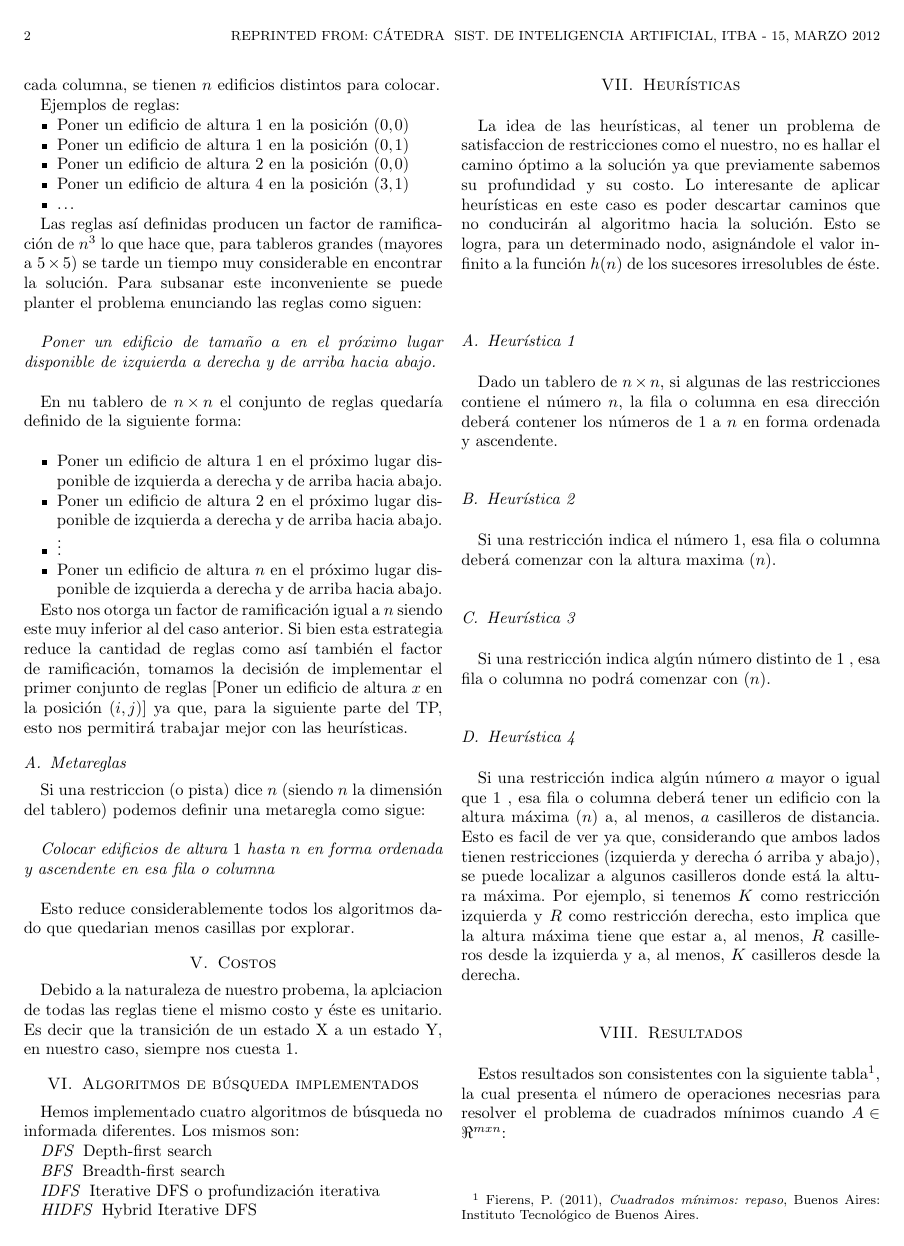
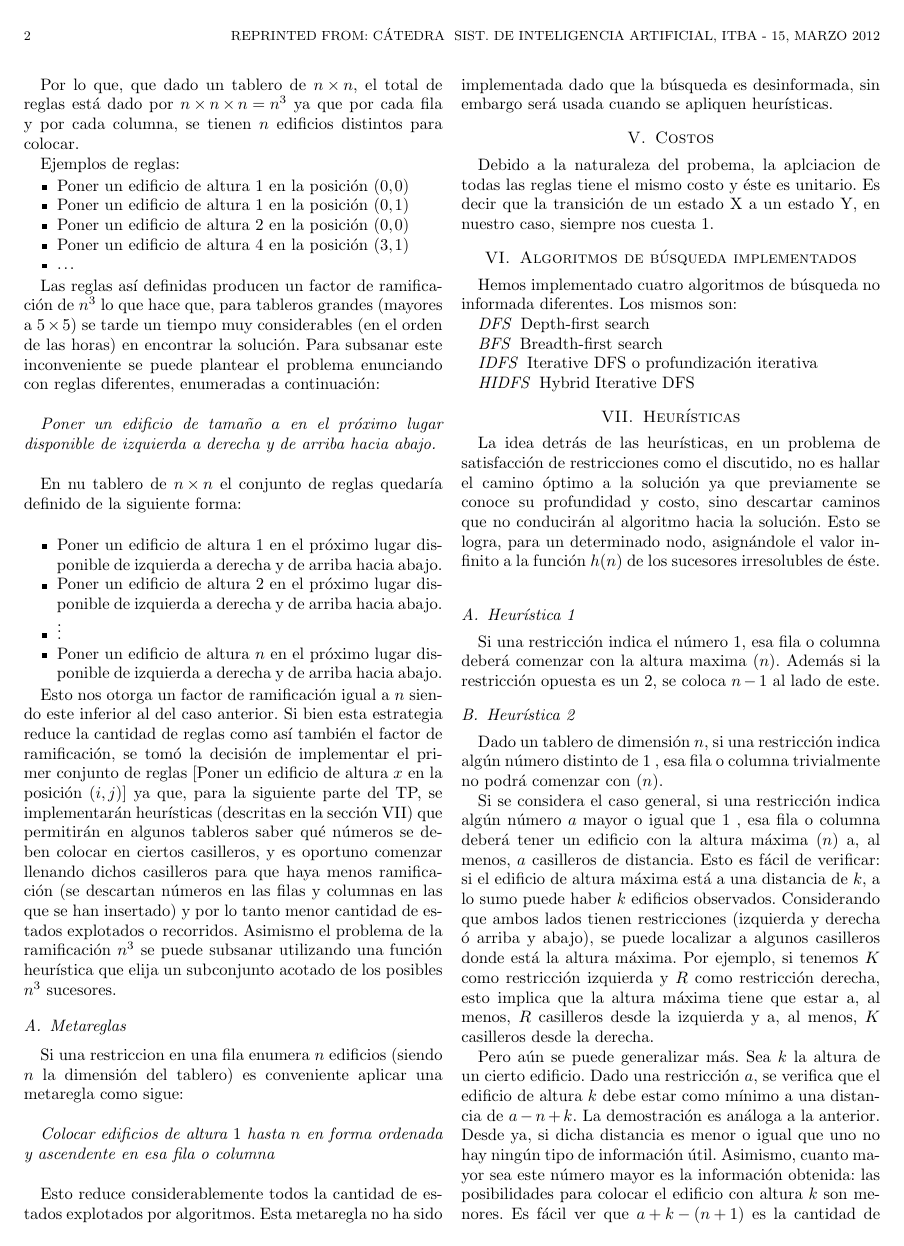
Before and after one commit to gcastigl/SIA1C2012, a LaTeX paper (TPE_pre1/doc/Informe/Informe SIA - TPE_pre1.tex): page 2 of 6. Compiled offline with pdfLaTeX.

Commit message:
Pulido el informe. Corregidas faltas ortograficas. Pase del NOS al impersonal. es mas Piola Le di bastante a la seccion heuristicas, agregue una bastante buena, y las reduje bastante asi quedan solo 2 como pide el enunciado.
todos:

Conclusion
Testeos
El jueves hay que preguntar SI o SI como se resuelve el tema del brancheo
cubico. en esta entrega esta bien supongo.  lo hablamos manana

```diff
--- a/TPE_pre1/doc/Informe/Informe SIA - TPE_pre1.tex
+++ b/TPE_pre1/doc/Informe/Informe SIA - TPE_pre1.tex
@@ -134,7 +135,7 @@ DFS, BFS, General Problem Solver, depth-first, breadth-first, search strategy
 
 \emph{Poner un edificio de altura $x$ en la posición $(i,j)$ del tablero, con $x \in [1, n]$.}\\
 
-\par Por lo que, que dado un tablero de $n\times n$, el total de reglas está dado por $n \times {n \times n} = n^3$. Ya que, por cada fila, por cada columna, se tienen $n$ edificios distintos para colocar.
+\par Por lo que, que dado un tablero de $n\times n$, el total de reglas está dado por $n \times {n \times n} = n^3$ ya que por cada fila y por cada columna, se tienen $n$ edificios distintos para colocar.
 \par Ejemplos de reglas:
 \begin{itemize}
 \item Poner un edificio de altura 1 en la posición $(0,0)$
@@ -145,7 +146,7 @@ DFS, BFS, General Problem Solver, depth-first, breadth-first, search strategy
 
 \end{itemize}
 
-\par Las reglas así definidas producen un factor de ramificación de $n^3$ lo que hace que, para tableros grandes (mayores a $5\times5$) se tarde un tiempo muy considerable en encontrar la solución. Para subsanar este inconveniente se puede planter el problema enunciando las reglas como siguen:\\
+\par Las reglas así definidas producen un factor de ramificación de $n^3$ lo que hace que, para tableros grandes (mayores a $5\times5$) se tarde un tiempo muy considerables (en el orden de las horas) en encontrar la solución. Para subsanar este inconveniente se puede plantear el problema enunciando con reglas diferentes, enumeradas a continuación:\\
 
 \emph{Poner un edificio de tamaño $a$ en el próximo lugar disponible de izquierda a derecha y de arriba hacia abajo.}\\
 
@@ -158,21 +159,26 @@ DFS, BFS, General Problem Solver, depth-first, breadth-first, search strategy
 \item Poner un edificio de altura $n$ en el próximo lugar disponible de izquierda a derecha y de arriba hacia abajo.
 \end{itemize}
 
-\par Esto nos otorga un factor de ramificación igual a $n$ siendo este muy inferior al del caso anterior. Si bien esta estrategia reduce la cantidad de reglas como así también el factor de ramificación, tomamos la decisión de implementar el primer conjunto de reglas [Poner un edificio de altura $x$ en la posición $(i,j)$] ya que, para la siguiente parte del TP, esto nos permitirá trabajar mejor con las heurísticas.
+\par Esto nos otorga un factor de ramificación igual a $n$ siendo este inferior al del caso anterior. Si bien esta estrategia reduce la cantidad de reglas como así también el factor de ramificación, se tomó la decisión de implementar el primer conjunto de reglas [Poner un edificio de altura $x$ en la posición $(i,j)$] ya que, para la siguiente parte del TP,
+se implementarán heurísticas (descritas en la sección VII) que permitirán en algunos tableros saber qué números se deben colocar en ciertos casilleros, y es oportuno comenzar llenando dichos casilleros para que haya menos ramificación
+ (se descartan números en las filas  y columnas en las que se han insertado) y por lo tanto
+menor cantidad de estados explotados o recorridos. Asimismo el problema de la ramificación $n^3$ se puede subsanar utilizando una función heurística que elija un subconjunto acotado de los posibles $n^3$ sucesores.
+
 
 
 
 \subsection{Metareglas}
 
-\par Si una restriccion (o pista) dice $n$ (siendo $n$ la dimensión del tablero) podemos definir una metaregla como sigue:\\
+\par Si una restriccion en una fila enumera $n$ edificios (siendo $n$ la dimensión del tablero) es conveniente aplicar una metaregla como sigue:\\
 
 \emph{Colocar edificios de altura $1$ hasta $n$ en forma ordenada y ascendente en esa fila o columna}\\
 
-\par Esto reduce considerablemente todos los algoritmos dado que quedarian menos casillas por explorar.
+\par Esto reduce considerablemente todos la cantidad de estados explotados por  algoritmos. Esta metaregla no ha sido implementada dado que
+la búsqueda es desinformada, sin embargo será usada cuando se apliquen heurísticas.
 
 \section{Costos}
 
-\par Debido a la naturaleza de nuestro probema, la aplciacion de todas las reglas tiene el mismo costo y éste es unitario. Es decir que la transición de un estado X a un estado Y, en nuestro caso, siempre nos cuesta $1$.
+\par Debido a la naturaleza del probema, la aplciacion de todas las reglas tiene el mismo costo y éste es unitario. Es decir que la transición de un estado X a un estado Y, en nuestro caso, siempre nos cuesta $1$.
 
 \section{Algoritmos de búsqueda implementados}
 
@@ -196,23 +202,23 @@ Hybrid Iterative DFS
 
 \section{Heurísticas}
 
-\par La idea de las heurísticas, al tener un problema de satisfaccion de restricciones como el nuestro, no es hallar el camino óptimo a la solución ya que previamente sabemos su profundidad y su costo. Lo interesante de aplicar heurísticas en este caso es poder descartar caminos que no conducirán al algoritmo hacia la solución. Esto se logra, para un determinado nodo, asignándole el valor infinito a la función $h(n)$ de los sucesores irresolubles de éste.\\
+\par La idea detrás de las heurísticas, en un  problema de satisfacción de restricciones como el discutido, no es hallar el camino óptimo a la solución ya que previamente se conoce su profundidad y  costo,  sino descartar caminos que no conducirán al algoritmo hacia la solución. Esto se logra, para un determinado nodo, asignándole el valor infinito a la función $h(n)$ de los sucesores irresolubles de éste.\\
 
 \subsection{Heurística 1}
-\par Dado un tablero de $n\times n$, si algunas de las restricciones contiene el número $n$, la fila o columna en esa dirección deberá contener los números de $1$ a $n$ en forma ordenada y ascendente.
+
+\par Si una restricción indica el número $1$, esa fila o columna deberá comenzar con la altura maxima $(n)$. Además si la restricción opuesta es un $2$, se coloca $n-1$ al lado de este.
 
 \subsection{Heurística 2}
 
-\par Si una restricción indica el número $1$, esa fila o columna deberá comenzar con la altura maxima $(n)$.
-
-\subsection{Heurística 3}
-
-\par Si una restricción indica algún número distinto de $1$ , esa fila o columna no podrá comenzar con $(n)$.
-
-\subsection{Heurística 4}
-
-\par Si una restricción indica algún número $a$ mayor o igual que $1$ , esa fila o columna deberá tener un edificio con la altura máxima $(n)$ a, al menos, $a$ casilleros de distancia. Esto es facil de ver ya que, considerando que ambos lados tienen restricciones (izquierda y derecha ó arriba y abajo), se puede localizar a algunos casilleros donde está la altura máxima. Por ejemplo, si tenemos $K$ como restricción izquierda y $R$ como restricción derecha, esto implica que la altura máxima tiene que estar a, al menos, $R$ casilleros desde la izquierda y a, al menos, $K$ casilleros desde la derecha.
-
+\par Dado un tablero de dimensión $n$, si una restricción indica algún número distinto de $1$ , esa fila o columna trivialmente no podrá comenzar con $(n)$.
+\par Si se considera el caso general, si una restricción indica algún número $a$ mayor o igual que $1$ , esa fila o columna deberá tener un edificio con la altura máxima $(n)$ a, al menos, $a$ casilleros de distancia. Esto es fácil de verificar: si
+el edificio de altura máxima está a una distancia de $k$, a lo sumo puede haber $k$ edificios observados. Considerando que ambos lados tienen restricciones (izquierda y derecha ó arriba y abajo), se puede localizar a algunos casilleros donde está la altura máxima. Por ejemplo, si tenemos $K$ como restricción izquierda y $R$ como restricción derecha, esto implica que la altura máxima tiene que estar a, al menos, $R$ casilleros desde la izquierda y a, al menos, $K$ casilleros desde la derecha.
+\par Pero aún se puede generalizar más. Sea $k$ la altura de un cierto edificio. Dado una restricción $a$, se verifica que el edificio de altura $k$ debe estar como mínimo a una distancia de $a - n + k$. La demostración es análoga a la anterior. Desde ya, si dicha distancia es menor o igual que uno no hay ningún
+tipo de información útil. Asimismo, cuanto mayor sea este número mayor es la información obtenida: las posibilidades para colocar el edificio con altura $k$ son menores.
+Es fácil ver que $ a + k - (n + 1) $ es la cantidad de casilleros que no pueden contener al edificio de altura $k$, por lo que se aplicará esta heurística únicamente cuando $ a + k - 1 > n$, es decir cuando el número en la restricción y
+la altura del edificio es relativamente alta comparado a $n$.
+\par De esta generalidad se obtiene un resultado útil. Dado una fila o columna con restricción $n$, cada edificio de altura $k$ debe estar al menos $n - n + k = k$ distancia. En otras palabras, el edificio de altura máxima debe estar a $n$ casilleros de distancia,
+el de altura $n-1$ a distancia $n-1$ o mayor, y así sucesivamente. Esto implica que los edificios deben estar ordenados de menor a mayor si se da esta situación, por lo cual se puede aplicar la metaregla mencionada anteriormente.
 \section{Resultados}
 
 
```
Also changed, not shown: TPE_pre1/doc/Informe/Informe SIA - TPE_pre1.tex (15 more changed lines).
